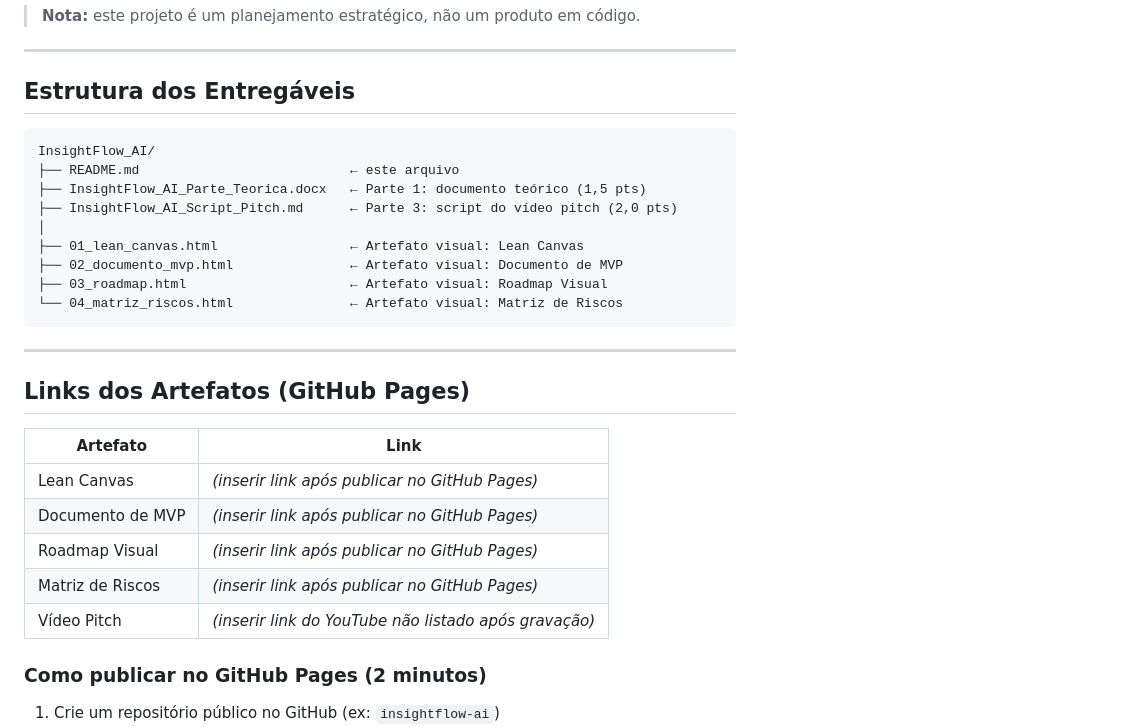
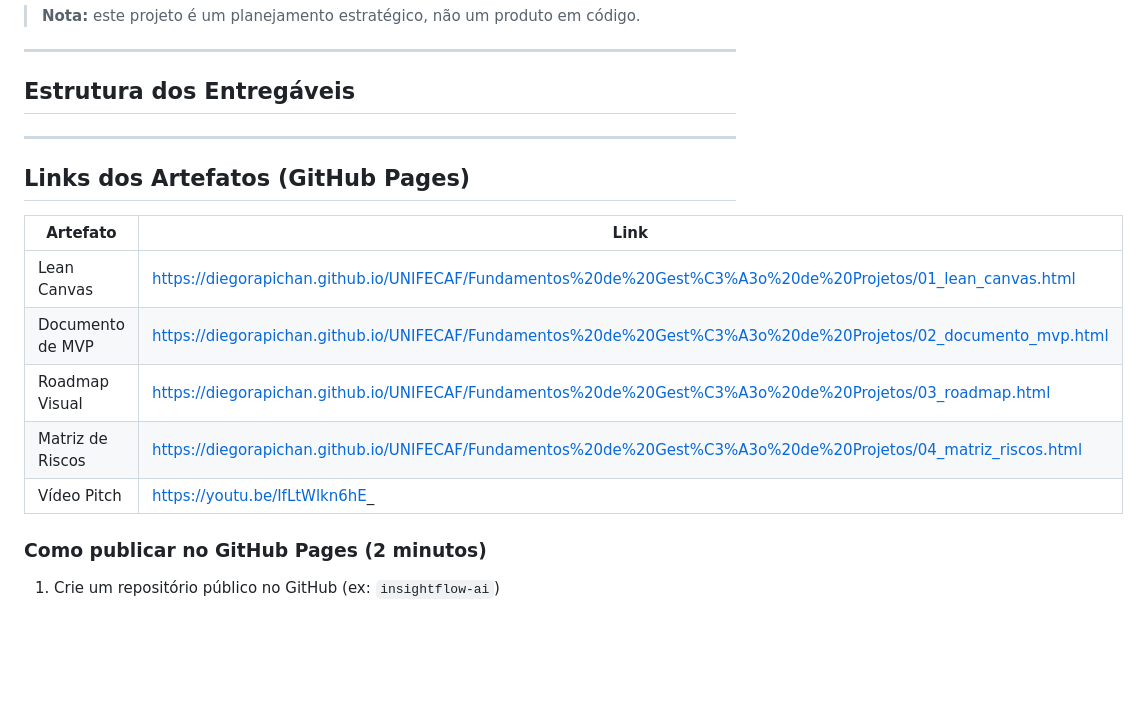
Before and after one commit to DiegoRapichan/UNIFECAF, a Markdown page: Fundamentos de Gestão de Projetos/README.md, the part around one of its changes. GitHub-like rendering; blank space fills up the shorter version.

Commit message:
Final version Gestão de Projetos

````diff
--- a/Fundamentos de Gestão de Projetos/README.md
+++ b/Fundamentos de Gestão de Projetos/README.md
@@ -18,29 +20,17 @@ O InsightFlow AI é uma plataforma SaaS que processa automaticamente grandes vol
 
 ## Estrutura dos Entregáveis
 
-```
-InsightFlow_AI/
-├── README.md                           ← este arquivo
-├── InsightFlow_AI_Parte_Teorica.docx   ← Parte 1: documento teórico (1,5 pts)
-├── InsightFlow_AI_Script_Pitch.md      ← Parte 3: script do vídeo pitch (2,0 pts)
-│
-├── 01_lean_canvas.html                 ← Artefato visual: Lean Canvas
-├── 02_documento_mvp.html               ← Artefato visual: Documento de MVP
-├── 03_roadmap.html                     ← Artefato visual: Roadmap Visual
-└── 04_matriz_riscos.html               ← Artefato visual: Matriz de Riscos
-```
-
 ---
 
 ## Links dos Artefatos (GitHub Pages)
 
-| Artefato | Link |
-|----------|------|
-| Lean Canvas | *(inserir link após publicar no GitHub Pages)* |
-| Documento de MVP | *(inserir link após publicar no GitHub Pages)* |
-| Roadmap Visual | *(inserir link após publicar no GitHub Pages)* |
-| Matriz de Riscos | *(inserir link após publicar no GitHub Pages)* |
-| Vídeo Pitch | *(inserir link do YouTube não listado após gravação)* |
+| Artefato         | Link                                                                                                          |
+| ---------------- | ------------------------------------------------------------------------------------------------------------- |
+| Lean Canvas      | https://diegorapichan.github.io/UNIFECAF/Fundamentos%20de%20Gest%C3%A3o%20de%20Projetos/01_lean_canvas.html   |
+| Documento de MVP | https://diegorapichan.github.io/UNIFECAF/Fundamentos%20de%20Gest%C3%A3o%20de%20Projetos/02_documento_mvp.html |
+| Roadmap Visual   | https://diegorapichan.github.io/UNIFECAF/Fundamentos%20de%20Gest%C3%A3o%20de%20Projetos/03_roadmap.html       |
+| Matriz de Riscos | https://diegorapichan.github.io/UNIFECAF/Fundamentos%20de%20Gest%C3%A3o%20de%20Projetos/04_matriz_riscos.html |
+| Vídeo Pitch      | https://youtu.be/IfLtWlkn6hE_                                                                                 |
 
 ### Como publicar no GitHub Pages (2 minutos)
 
````
Also changed, not shown: other parts of Fundamentos de Gestão de Projetos/README.md (+14 -8 lines).
